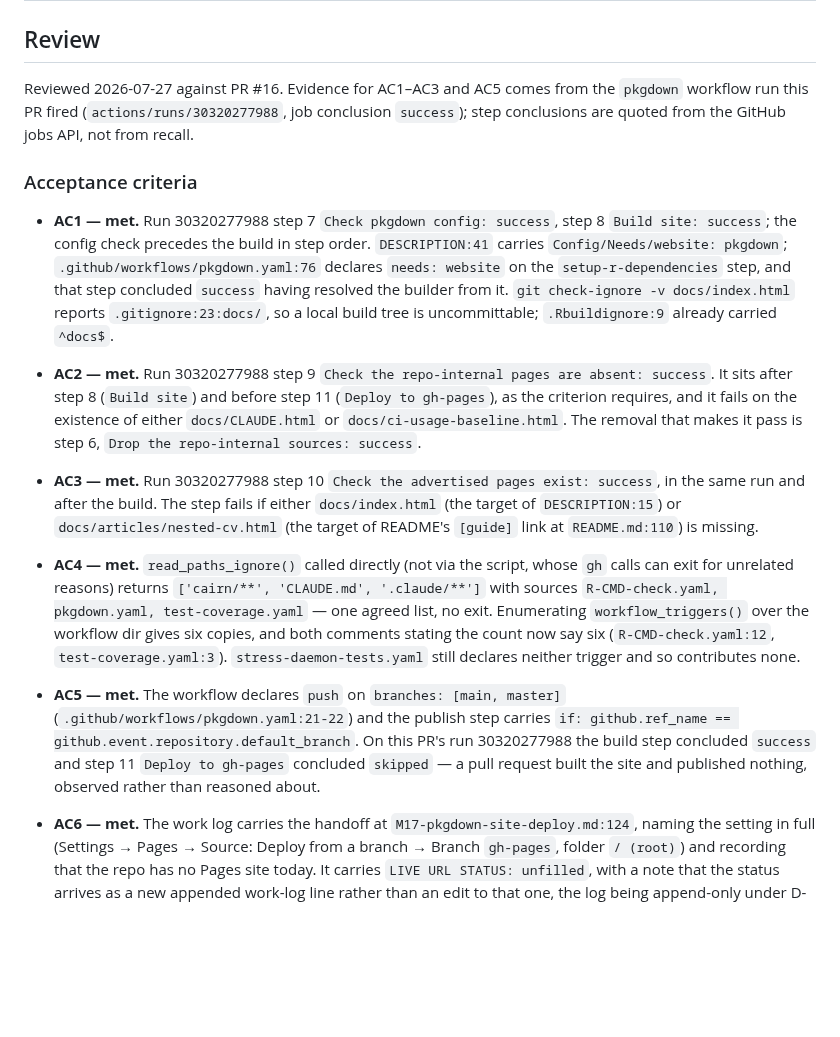
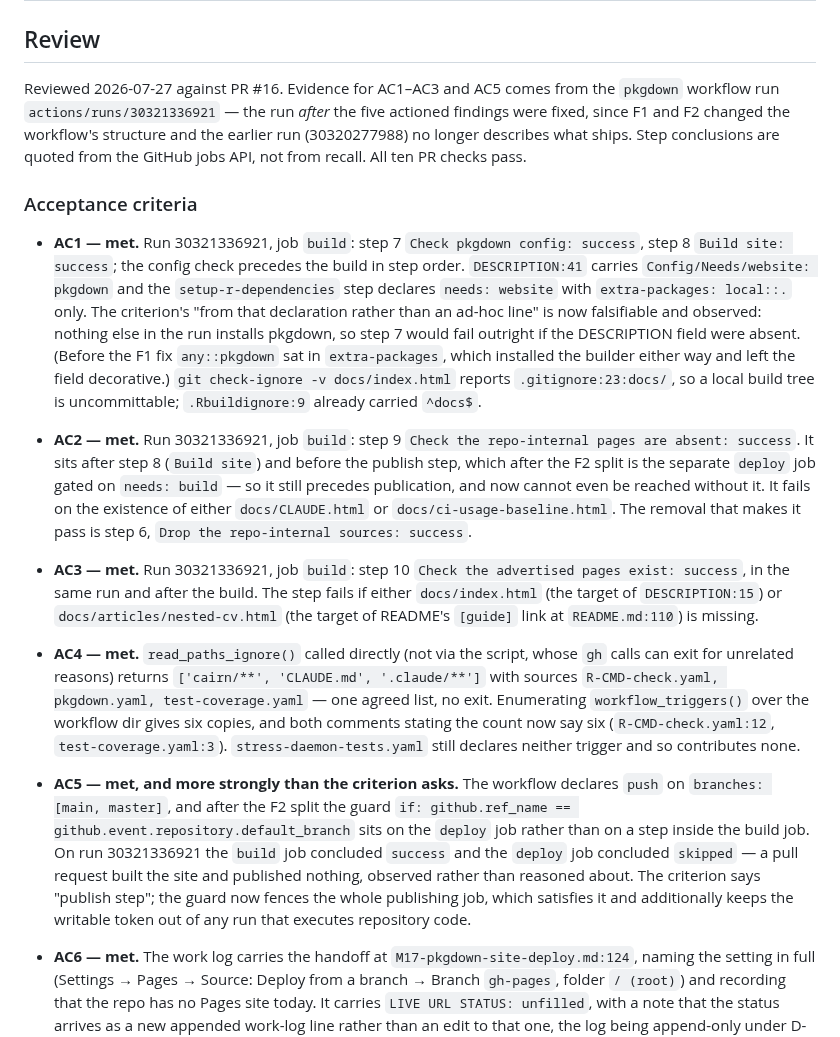
Before and after one commit to jmgirard/nestedtune, a Markdown page: cairn/milestones/M17-pkgdown-site-deploy.md, the part around one of its changes. GitHub-like rendering; blank space fills up the shorter version.

```diff
--- a/cairn/milestones/M17-pkgdown-site-deploy.md
+++ b/cairn/milestones/M17-pkgdown-site-deploy.md
@@ -128,29 +128,36 @@ default single-site layout.
 ## Review
 
 Reviewed 2026-07-27 against PR #16. Evidence for AC1–AC3 and AC5 comes from the
-`pkgdown` workflow run this PR fired
-(`actions/runs/30320277988`, job conclusion `success`); step conclusions are
-quoted from the GitHub jobs API, not from recall.
+`pkgdown` workflow run `actions/runs/30321336921` — the run *after* the
+five actioned findings were fixed, since F1 and F2 changed the workflow's
+structure and the earlier run (30320277988) no longer describes what ships.
+Step conclusions are quoted from the GitHub jobs API, not from recall.
+All ten PR checks pass.
 
 ### Acceptance criteria
 
-- **AC1 — met.** Run 30320277988 step 7 `Check pkgdown config: success`, step 8
-  `Build site: success`; the config check precedes the build in step order.
-  `DESCRIPTION:41` carries `Config/Needs/website: pkgdown`;
-  `.github/workflows/pkgdown.yaml:76` declares `needs: website` on the
-  `setup-r-dependencies` step, and that step concluded `success` having resolved
-  the builder from it. `git check-ignore -v docs/index.html` reports
-  `.gitignore:23:docs/`, so a local build tree is uncommittable;
-  `.Rbuildignore:9` already carried `^docs$`.
+- **AC1 — met.** Run 30321336921, job `build`: step 7
+  `Check pkgdown config: success`, step 8 `Build site: success`; the config
+  check precedes the build in step order. `DESCRIPTION:41` carries
+  `Config/Needs/website: pkgdown` and the `setup-r-dependencies` step declares
+  `needs: website` with `extra-packages: local::.` only. The criterion's "from
+  that declaration rather than an ad-hoc line" is now falsifiable and observed:
+  nothing else in the run installs pkgdown, so step 7 would fail outright if the
+  DESCRIPTION field were absent. (Before the F1 fix `any::pkgdown` sat in
+  `extra-packages`, which installed the builder either way and left the field
+  decorative.) `git check-ignore -v docs/index.html` reports `.gitignore:23:docs/`,
+  so a local build tree is uncommittable; `.Rbuildignore:9` already carried
+  `^docs$`.
 
-- **AC2 — met.** Run 30320277988 step 9
+- **AC2 — met.** Run 30321336921, job `build`: step 9
   `Check the repo-internal pages are absent: success`. It sits after step 8
-  (`Build site`) and before step 11 (`Deploy to gh-pages`), as the criterion
-  requires, and it fails on the existence of either `docs/CLAUDE.html` or
-  `docs/ci-usage-baseline.html`. The removal that makes it pass is step 6,
-  `Drop the repo-internal sources: success`.
+  (`Build site`) and before the publish step, which after the F2 split is the
+  separate `deploy` job gated on `needs: build` — so it still precedes
+  publication, and now cannot even be reached without it. It fails on the
+  existence of either `docs/CLAUDE.html` or `docs/ci-usage-baseline.html`. The
+  removal that makes it pass is step 6, `Drop the repo-internal sources: success`.
 
-- **AC3 — met.** Run 30320277988 step 10
+- **AC3 — met.** Run 30321336921, job `build`: step 10
   `Check the advertised pages exist: success`, in the same run and after the
   build. The step fails if either `docs/index.html` (the target of
   `DESCRIPTION:15`) or `docs/articles/nested-cv.html` (the target of README's
@@ -166,12 +173,15 @@ quoted from the GitHub jobs API, not from recall.
   `stress-daemon-tests.yaml` still declares neither trigger and so contributes
   none.
 
-- **AC5 — met.** The workflow declares `push` on `branches: [main, master]`
-  (`.github/workflows/pkgdown.yaml:21-22`) and the publish step carries
-  `if: github.ref_name == github.event.repository.default_branch`. On this PR's
-  run 30320277988 the build step concluded `success` and step 11
-  `Deploy to gh-pages` concluded `skipped` — a pull request built the site and
-  published nothing, observed rather than reasoned about.
+- **AC5 — met, and more strongly than the criterion asks.** The workflow declares
+  `push` on `branches: [main, master]`, and after the F2 split the guard
+  `if: github.ref_name == github.event.repository.default_branch` sits on the
+  `deploy` job rather than on a step inside the build job. On run 30321336921 the
+  `build` job concluded `success` and the `deploy` job concluded `skipped` — a
+  pull request built the site and published nothing, observed rather than
+  reasoned about. The criterion says "publish step"; the guard now fences the
+  whole publishing job, which satisfies it and additionally keeps the writable
+  token out of any run that executes repository code.
 
 - **AC6 — met.** The work log carries the handoff at
   `M17-pkgdown-site-deploy.md:124`, naming the setting in full (Settings → Pages
```
Also changed, not shown: other parts of cairn/milestones/M17-pkgdown-site-deploy.md (+57 -0 lines).
